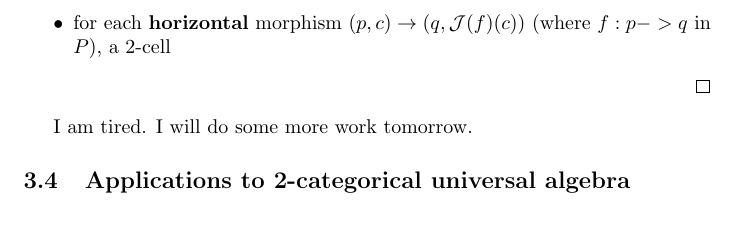
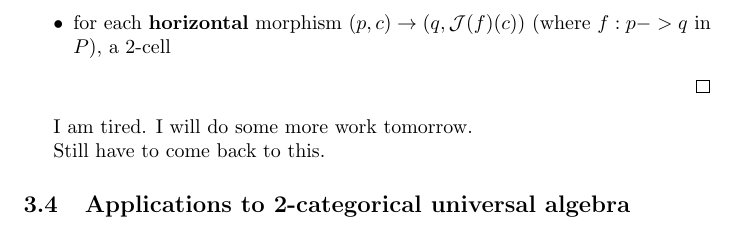
Before and after one commit to patrick-nicodemus/research, a LaTeX document (LimitLiftingThm/limit_lifting.tex): part of page 19 of 19, cut so that both start at the same text. Compiled offline with pdfLaTeX.

```diff
--- a/LimitLiftingThm/limit_lifting.tex
+++ b/LimitLiftingThm/limit_lifting.tex
@@ -1709,6 +1709,8 @@
 
 I am tired. I will do some more work tomorrow.
 
+Still have to come back to this.
+
 \subsection{Applications to 2-categorical universal algebra}
 
 
```
